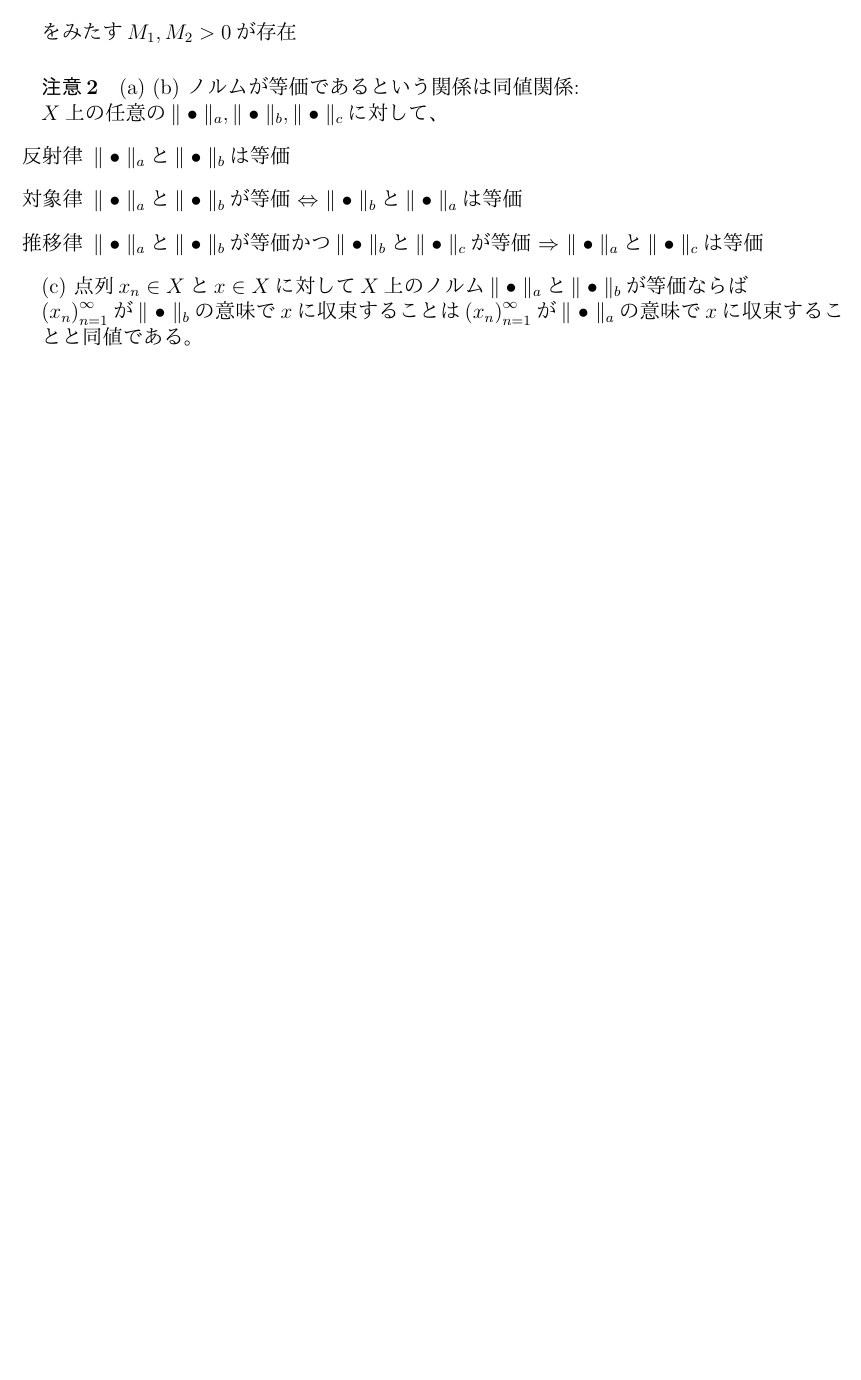
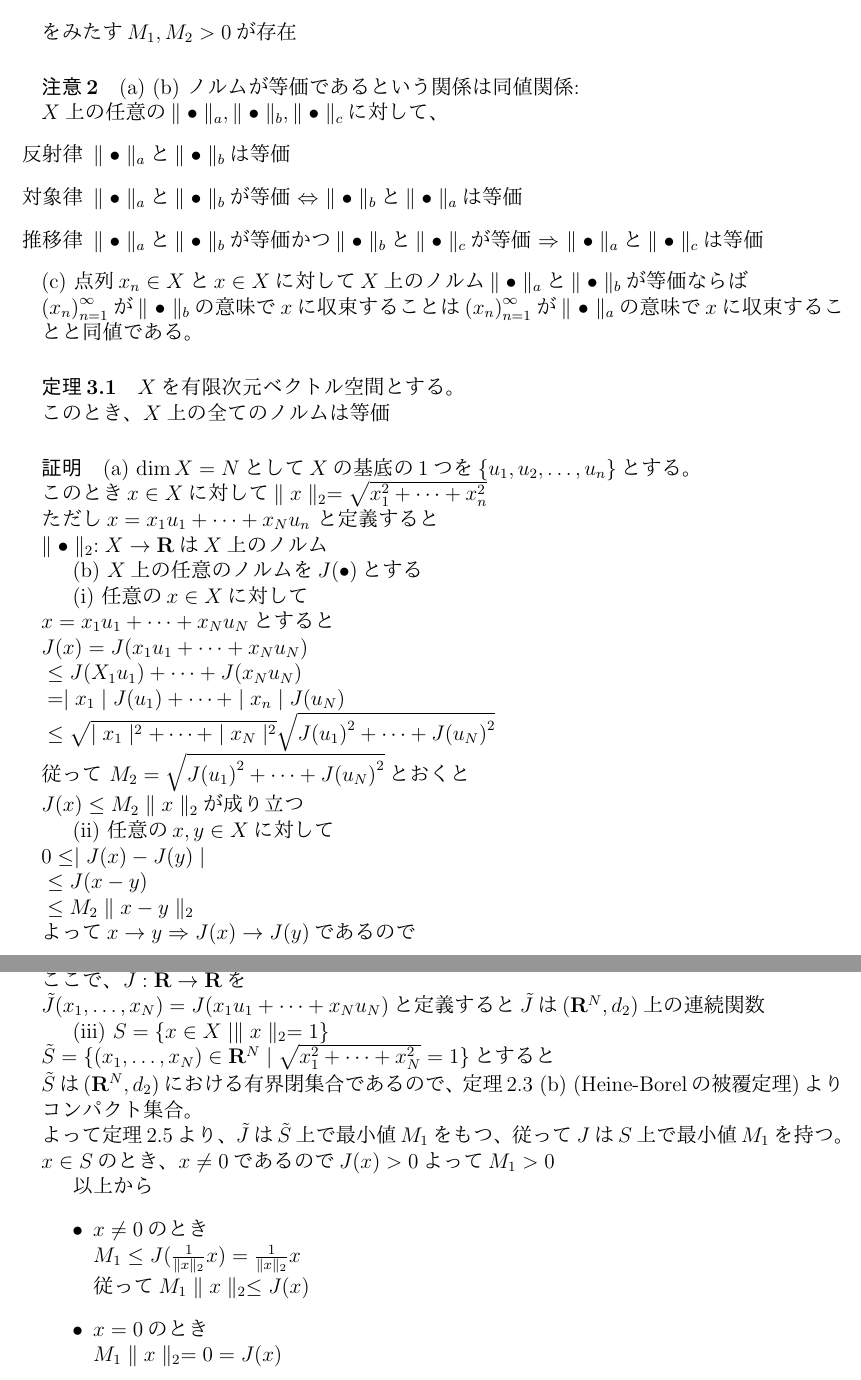
Before and after one commit to MysticDoll/school2017late, a LaTeX document (FunctionalAnalysis/1.tex): part of page 3 of 3 before the commit and two parts of pages 3 and 4 of 4 after it, the two joined at a grey line, cut so that both start at the same text, the shorter picture padded with empty space. The pictures show the PDF file FunctionalAnalysis/1.pdf that the author committed with the source.

Commit message:
2017-10-10

```diff
--- a/FunctionalAnalysis/1.tex
+++ b/FunctionalAnalysis/1.tex
@@ -125,4 +125,43 @@
         (c) 点列$x_n \in X$と$x \in X$に対して$X$上のノルム$\parallel\bullet\parallel_a$と$\parallel\bullet\parallel_b$が等価ならば\\
         ${(x_n)}_{n=1}^\infty$が$\parallel\bullet\parallel_b$の意味で$x$に収束することは
         ${(x_n)}_{n=1}^\infty$が$\parallel\bullet\parallel_a$の意味で$x$に収束することと同値である。
+      \paragraph{定理3.1}
+        $X$を有限次元ベクトル空間とする。\\
+        このとき、$X$上の全てのノルムは等価
+      \paragraph{証明}
+      (a) $\dim X = N$として$X$の基底の1つを$\lbrace u_1, u_2, \ldots, u_n \rbrace$とする。\\
+        このとき$x \in X$に対して$\parallel x \parallel_2 = \sqrt{x_1^2 + \cdots + x_n^2}$\\
+        ただし$x = x_1 u_1 + \cdots + x_N u_n$
+        と定義すると\\
+        $\parallel \bullet \parallel_2 : X \rightarrow \mathbf{R}$は$X$上のノルム
+
+      (b) $X$上の任意のノルムを$J(\bullet)$とする
+
+      (i) 任意の$x \in X$に対して\\
+      $x = x_1 u_1 + \cdots + x_N u_N$とすると\\
+      $J(x) = J(x_1 u_1 + \cdots + x_N u_N) \\
+       \leq J(X_1 u_1) + \cdots + J(x_N u_N) \\
+       = \mid x_1 \mid J(u_1) + \cdots + \mid x_n \mid J(u_N) \\
+       \leq \sqrt{\mid x_1 \mid^2 + \cdots + \mid x_N \mid^2} \sqrt{J{(u_1)}^2 + \cdots + J{(u_N)}^2}$ \\
+       従って $M_2 = \sqrt{J{(u_1)}^2 + \cdots + J{(u_N)}^2}$とおくと \\
+       $J(x)\leq M_2 \parallel x \parallel_2$が成り立つ
+
+       (ii) 任意の$x, y \in X$に対して\\
+       $ 0 \leq \mid J(x) - J(y) \mid \\ \leq J(x - y) \\ \leq M_2 \parallel x - y \parallel_2$ \\
+       よって$x \rightarrow y \Rightarrow J(x) \rightarrow J(y)$であるので \\ $J: X \rightarrow \mathbf{R}$はノルム空間$(X, \parallel\bullet\parallel_2)$上の連続関数\\
+       ここで、$\tilde{J}: \mathbf{R} \rightarrow \mathbf{R}$を\\
+      $\tilde{J}(x_1, \ldots ,x_N) = J(x_1 u_1 + \cdots + x_N u_N)$と定義すると$\tilde{J}$は$(\mathbf{R}^N, d_2)$上の連続関数
+
+      (iii) $S = \lbrace x \in X \mid \parallel x \parallel_2 =1 \rbrace \\ \tilde{S} = \lbrace (x_1, \ldots, x_N) \in \mathbf{R}^N \mid \sqrt{x_1^2 + \cdots + x_N^2} = 1 \rbrace$とすると　\\
+      $\tilde{S}$は$(\mathbf{R}^N, d_2)$における有界閉集合であるので、定理2.3 (b) (Heine-Borelの被覆定理)よりコンパクト集合。\\
+      よって定理2.5より、$\tilde{J}$は$\tilde{S}$上で最小値$M_1$をもつ、従って$J$は$S$上で最小値$M_1$を持つ。\\
+      $x\in S$のとき、$x \neq 0$であるので$J(x) > 0$よって$M_1 > 0$
+
+      以上から
+      \begin{itemize}
+        \item $x \neq 0$のとき \\
+        $M_1 \leq J (\frac{1}{\parallel x \parallel_2} x) = \frac{1}{\parallel x \parallel_2} x$ \\
+          従って$M_1\parallel x \parallel_2 \leq J(x)$
+        \item $x = 0$のとき \\ $M_1 \parallel x\parallel_2 = 0 = J(x)$
+      \end{itemize}
 \end{document}
```
Also changed, not shown: FunctionalAnalysis/1.pdf.
